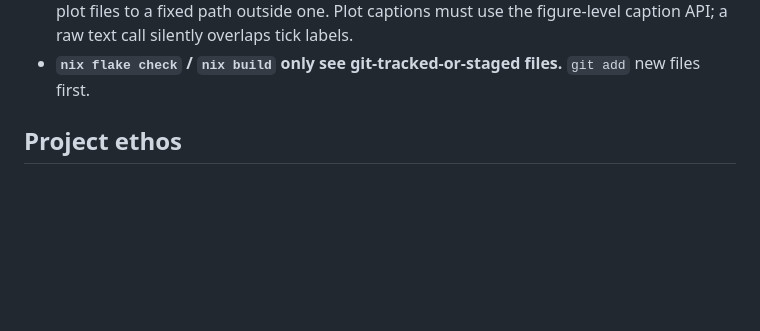
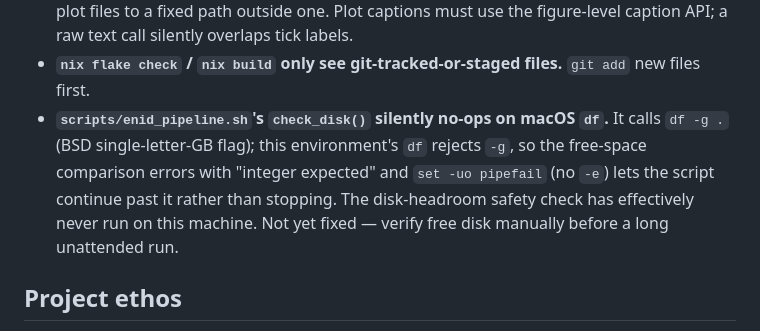
Before and after one commit to DanielLagally/vtuber-vocal-corpus, a Markdown page: CLAUDE.md, the part around the change. Rendered like a GitHub page; blank space fills up the shorter version.

Commit message:
Note the enid_pipeline.sh disk-check df incompatibility on macOS
check_disk() calls df -g, a BSD/macOS-only flag; the comparison silently
never runs there, so free-disk headroom has to be checked by hand before a
long unattended run until df is made portable.

```diff
--- a/CLAUDE.md
+++ b/CLAUDE.md
@@ -136,6 +136,13 @@ Operational detail and the reasoning behind the fetch hazards live in
   figure-level caption API; a raw text call silently overlaps tick labels.
 - **`nix flake check` / `nix build` only see git-tracked-or-staged files.**
   `git add` new files first.
+- **`scripts/enid_pipeline.sh`'s `check_disk()` silently no-ops on macOS `df`.**
+  It calls `df -g .` (BSD single-letter-GB flag); this environment's `df`
+  rejects `-g`, so the free-space comparison errors with "integer expected"
+  and `set -uo pipefail` (no `-e`) lets the script continue past it rather
+  than stopping. The disk-headroom safety check has effectively never run on
+  this machine. Not yet fixed — verify free disk manually before a long
+  unattended run.
 
 ## Project ethos
 
```
